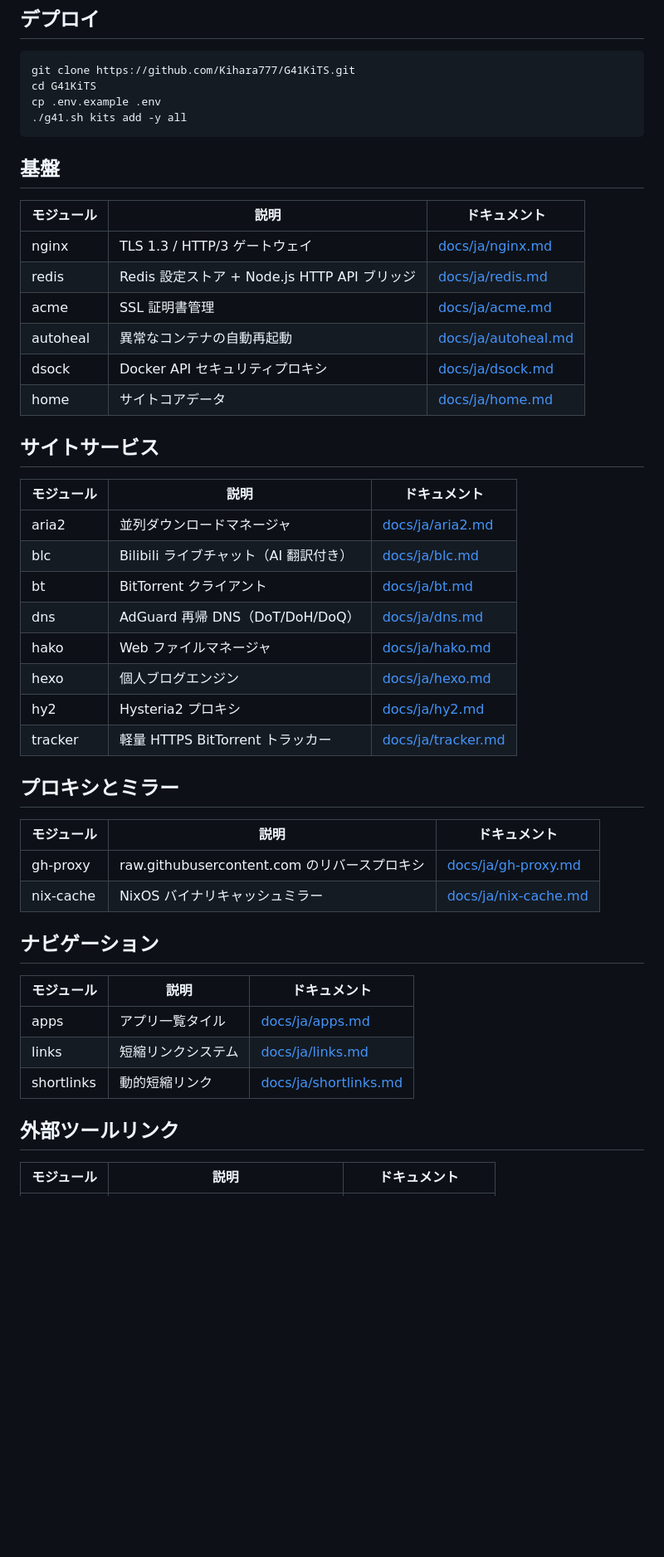
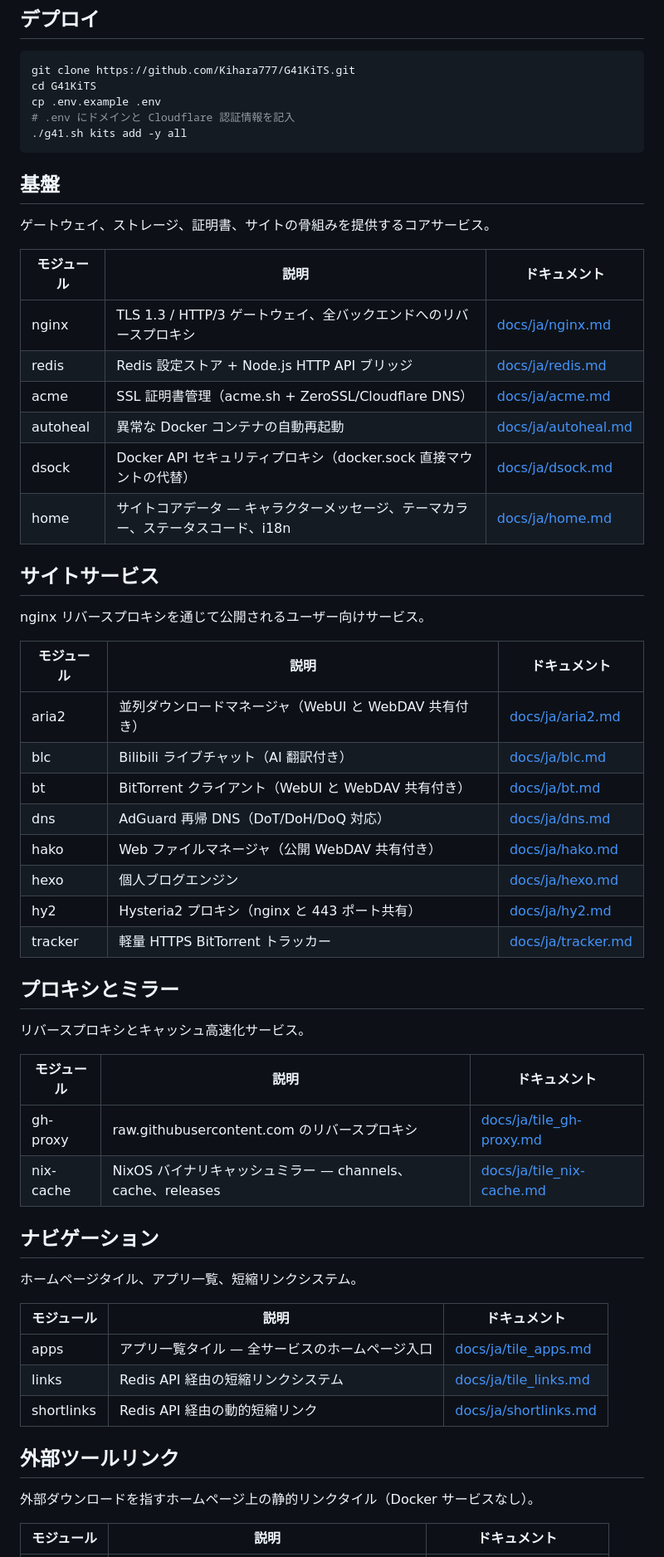
Before and after one commit to Kihara777/G41KiTS, a Markdown page: docs/README.ja.md, the part around one of its changes. Shown at 83% size. Drawn GitHub-style; blank space fills up the shorter version.

Commit message:
Regenerate README files (zh/en/ja) with correct module names and full descriptions

````diff
--- a/docs/README.ja.md
+++ b/docs/README.ja.md
@@ -10,44 +10,60 @@
 git clone https://github.com/Kihara777/G41KiTS.git
 cd G41KiTS
 cp .env.example .env
+# .env にドメインと Cloudflare 認証情報を記入
 ./g41.sh kits add -y all
 ```
 
 ## 基盤
+
+ゲートウェイ、ストレージ、証明書、サイトの骨組みを提供するコアサービス。
+
 | モジュール | 説明 | ドキュメント |
 |-----------|------|-------------|
-| nginx | TLS 1.3 / HTTP/3 ゲートウェイ | [docs/ja/nginx.md](ja/nginx.md) |
+| nginx | TLS 1.3 / HTTP/3 ゲートウェイ、全バックエンドへのリバースプロキシ | [docs/ja/nginx.md](ja/nginx.md) |
 | redis | Redis 設定ストア + Node.js HTTP API ブリッジ | [docs/ja/redis.md](ja/redis.md) |
-| acme | SSL 証明書管理 | [docs/ja/acme.md](ja/acme.md) |
-| autoheal | 異常なコンテナの自動再起動 | [docs/ja/autoheal.md](ja/autoheal.md) |
-| dsock | Docker API セキュリティプロキシ | [docs/ja/dsock.md](ja/dsock.md) |
-| home | サイトコアデータ | [docs/ja/home.md](ja/home.md) |
+| acme | SSL 証明書管理（acme.sh + ZeroSSL/Cloudflare DNS） | [docs/ja/acme.md](ja/acme.md) |
+| autoheal | 異常な Docker コンテナの自動再起動 | [docs/ja/autoheal.md](ja/autoheal.md) |
+| dsock | Docker API セキュリティプロキシ（docker.sock 直接マウントの代替） | [docs/ja/dsock.md](ja/dsock.md) |
+| home | サイトコアデータ — キャラクターメッセージ、テーマカラー、ステータスコード、i18n | [docs/ja/home.md](ja/home.md) |
 
 ## サイトサービス
+
+nginx リバースプロキシを通じて公開されるユーザー向けサービス。
+
 | モジュール | 説明 | ドキュメント |
 |-----------|------|-------------|
-| aria2 | 並列ダウンロードマネージャ | [docs/ja/aria2.md](ja/aria2.md) |
+| aria2 | 並列ダウンロードマネージャ（WebUI と WebDAV 共有付き） | [docs/ja/aria2.md](ja/aria2.md) |
 | blc | Bilibili ライブチャット（AI 翻訳付き） | [docs/ja/blc.md](ja/blc.md) |
-| bt | BitTorrent クライアント | [docs/ja/bt.md](ja/bt.md) |
-| dns | AdGuard 再帰 DNS（DoT/DoH/DoQ） | [docs/ja/dns.md](ja/dns.md) |
-| hako | Web ファイルマネージャ | [docs/ja/hako.md](ja/hako.md) |
+| bt | BitTorrent クライアント（WebUI と WebDAV 共有付き） | [docs/ja/bt.md](ja/bt.md) |
+| dns | AdGuard 再帰 DNS（DoT/DoH/DoQ 対応） | [docs/ja/dns.md](ja/dns.md) |
+| hako | Web ファイルマネージャ（公開 WebDAV 共有付き） | [docs/ja/hako.md](ja/hako.md) |
 | hexo | 個人ブログエンジン | [docs/ja/hexo.md](ja/hexo.md) |
-| hy2 | Hysteria2 プロキシ | [docs/ja/hy2.md](ja/hy2.md) |
+| hy2 | Hysteria2 プロキシ（nginx と 443 ポート共有） | [docs/ja/hy2.md](ja/hy2.md) |
 | tracker | 軽量 HTTPS BitTorrent トラッカー | [docs/ja/tracker.md](ja/tracker.md) |
 
 ## プロキシとミラー
+
+リバースプロキシとキャッシュ高速化サービス。
+
 | モジュール | 説明 | ドキュメント |
 |-----------|------|-------------|
-| gh-proxy | raw.githubusercontent.com のリバースプロキシ | [docs/ja/gh-proxy.md](ja/gh-proxy.md) |
-| nix-cache | NixOS バイナリキャッシュミラー | [docs/ja/nix-cache.md](ja/nix-cache.md) |
+| gh-proxy | raw.githubusercontent.com のリバースプロキシ | [docs/ja/tile_gh-proxy.md](ja/tile_gh-proxy.md) |
+| nix-cache | NixOS バイナリキャッシュミラー — channels、cache、releases | [docs/ja/tile_nix-cache.md](ja/tile_nix-cache.md) |
 
 ## ナビゲーション
+
+ホームページタイル、アプリ一覧、短縮リンクシステム。
+
 | モジュール | 説明 | ドキュメント |
 |-----------|------|-------------|
-| apps | アプリ一覧タイル | [docs/ja/apps.md](ja/apps.md) |
-| links | 短縮リンクシステム | [docs/ja/links.md](ja/links.md) |
-| shortlinks | 動的短縮リンク | [docs/ja/shortlinks.md](ja/shortlinks.md) |
+| apps | アプリ一覧タイル — 全サービスのホームページ入口 | [docs/ja/tile_apps.md](ja/tile_apps.md) |
+| links | Redis API 経由の短縮リンクシステム | [docs/ja/tile_links.md](ja/tile_links.md) |
+| shortlinks | Redis API 経由の動的短縮リンク | [docs/ja/shortlinks.md](ja/shortlinks.md) |
 
 ## 外部ツールリンク
+
+外部ダウンロードを指すホームページ上の静的リンクタイル（Docker サービスなし）。
+
 | モジュール | 説明 | ドキュメント |
 |-----------|------|-------------|
````
Also changed, not shown: other parts of docs/README.ja.md (+14 -9 lines), README.md (+30 -30 lines), docs/README.en.md (+44 -23 lines).
